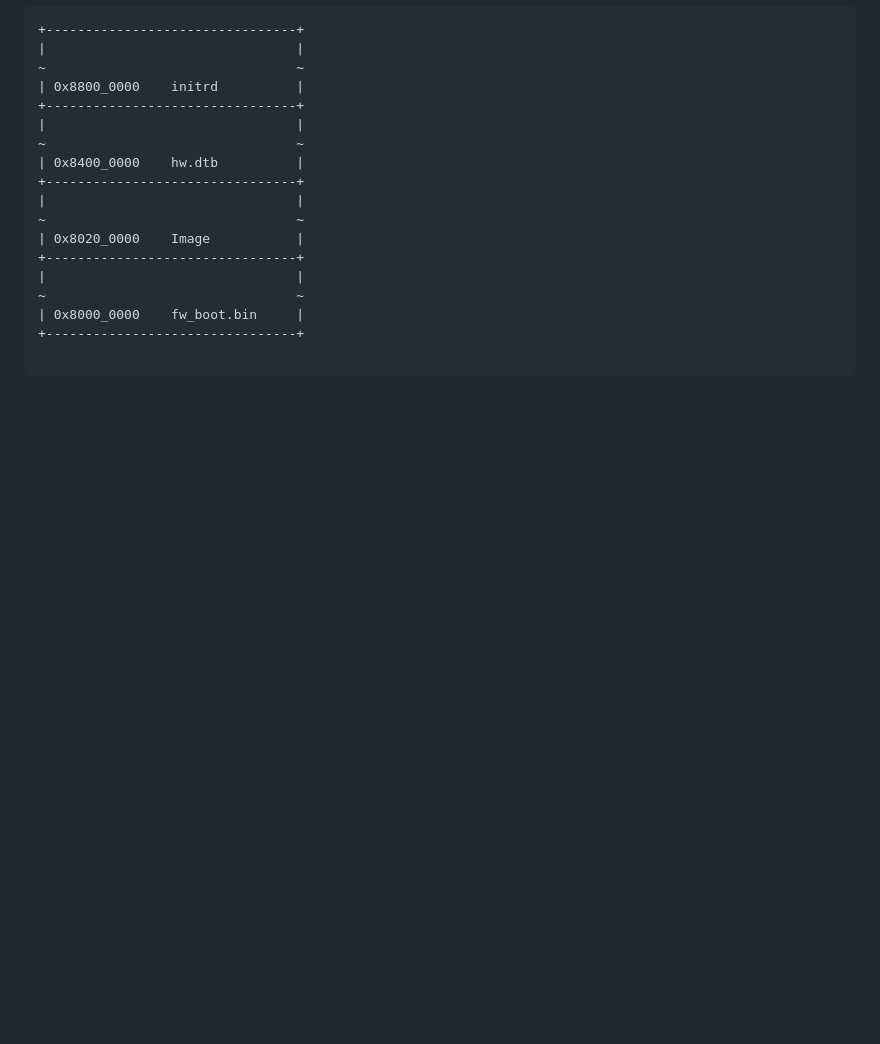
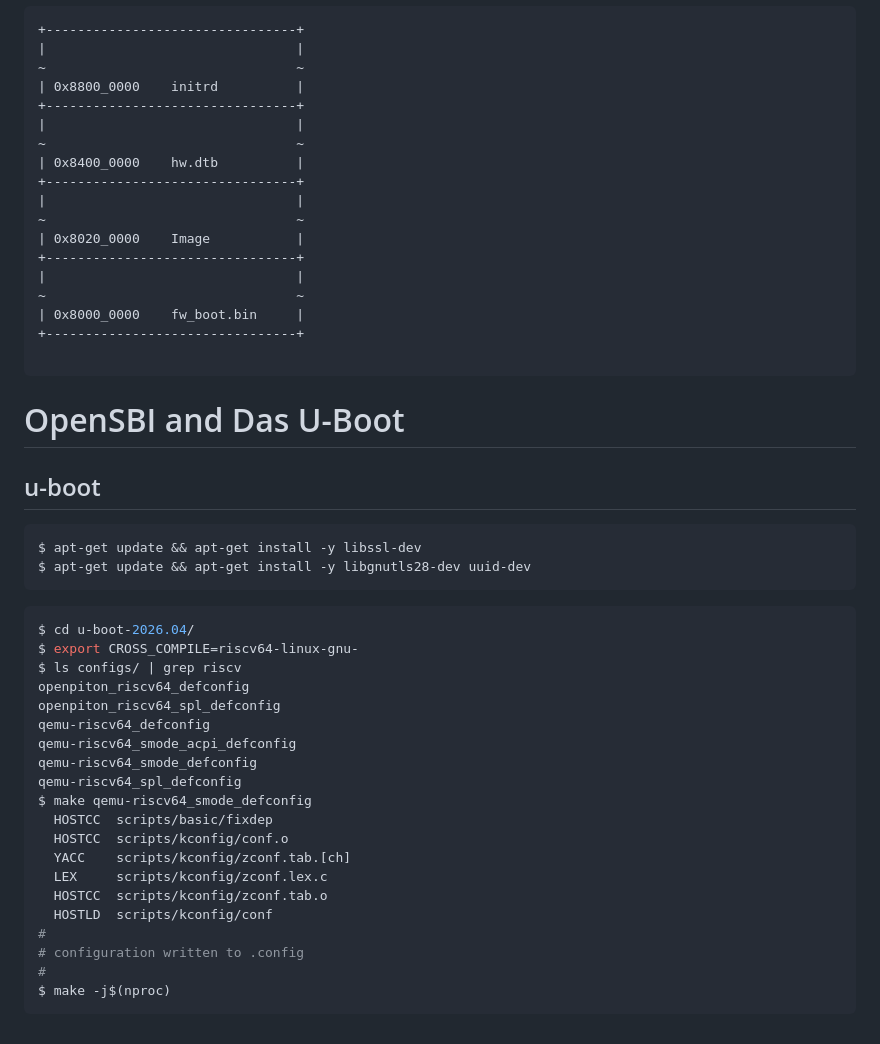
Before and after one commit to markkurossi/riscv, a Markdown page: README.md, the part around the change. GitHub-like rendering; blank space fills up the shorter version.

Commit message:
Added Das U-Boot build instructions.

````diff
--- a/README.md
+++ b/README.md
@@ -316,3 +316,34 @@ cpu: Intel(R) Core(TM) i5-8257U CPU @ 1.40GHz
 +--------------------------------+
 
 ```
+# OpenSBI and Das U-Boot
+
+## u-boot
+
+``` shell
+$ apt-get update && apt-get install -y libssl-dev
+$ apt-get update && apt-get install -y libgnutls28-dev uuid-dev
+```
+
+``` shell
+$ cd u-boot-2026.04/
+$ export CROSS_COMPILE=riscv64-linux-gnu-
+$ ls configs/ | grep riscv
+openpiton_riscv64_defconfig
+openpiton_riscv64_spl_defconfig
+qemu-riscv64_defconfig
+qemu-riscv64_smode_acpi_defconfig
+qemu-riscv64_smode_defconfig
+qemu-riscv64_spl_defconfig
+$ make qemu-riscv64_smode_defconfig
+  HOSTCC  scripts/basic/fixdep
+  HOSTCC  scripts/kconfig/conf.o
+  YACC    scripts/kconfig/zconf.tab.[ch]
+  LEX     scripts/kconfig/zconf.lex.c
+  HOSTCC  scripts/kconfig/zconf.tab.o
+  HOSTLD  scripts/kconfig/conf
+#
+# configuration written to .config
+#
+$ make -j$(nproc)
+```
````
